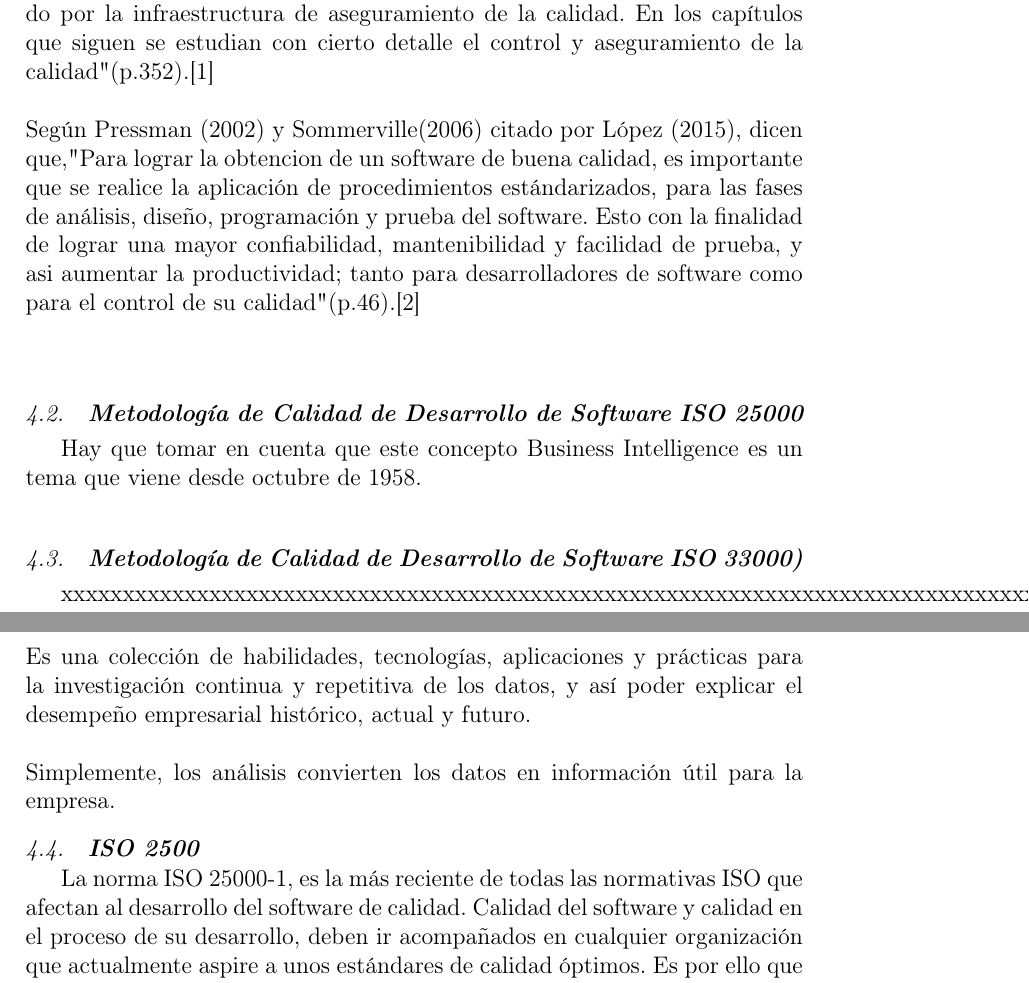
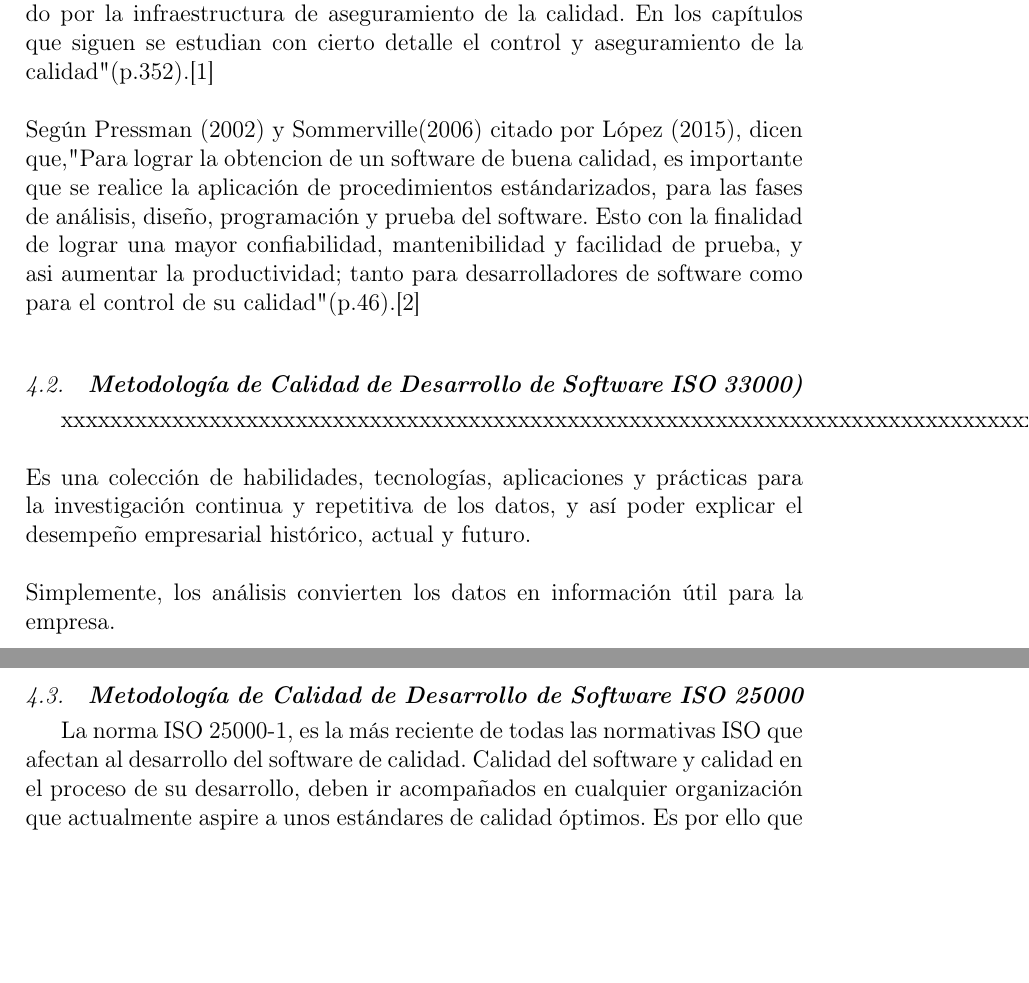
Before and after one commit to TorresJ666/Trabajo_Encargado01_Calidad, a LaTeX paper (index.tex): two parts of pages 3 and 4 of 7, joined at a grey line, cut so that both start at the same text, the shorter picture padded with empty space. Compiled offline with pdfLaTeX.

Commit message:
Arreglo sección

```diff
--- a/index.tex
+++ b/index.tex
@@ -78,10 +78,6 @@ Pressman (2005) afirma: "La calidad de software se consigue por medio de la apli
 \\
 Según Pressman (2002) y Sommerville(2006) citado por López (2015), dicen que,"Para lograr la obtencion de un software de buena calidad, es importante que se realice la aplicación de procedimientos estándarizados, para las fases de análisis, diseño, programación y prueba del software. Esto con la finalidad de lograr una mayor confiabilidad, mantenibilidad y facilidad de prueba, y asi aumentar la productividad; tanto para desarrolladores de software como para el control de su calidad"(p.46).\cite{referenciatorres2}
 \\
-\\
-	\subsection{\textbf{Metodología de Calidad de Desarrollo de Software ISO 25000}}
-	Hay que tomar en cuenta que este concepto Business Intelligence es un tema que viene desde octubre de 1958.
-\\
 %%****
 
 %%-----------------------------------------------------------------------------
@@ -94,7 +90,7 @@ Es una colección de habilidades, tecnologías, aplicaciones y prácticas para l
 %%FIN Marco Teórico
 
 %% Parte JPACORA
-	\subsection{\textbf{ISO 2500}}
+	\subsection{\textbf{Metodología de Calidad de Desarrollo de Software ISO 25000}}
 	La norma ISO 25000-1, es la más reciente de todas las normativas ISO que afectan al desarrollo del software de calidad. Calidad del software y calidad en el proceso de su desarrollo, deben ir acompañados en cualquier organización que actualmente aspire a unos estándares de calidad óptimos. Es por ello que surge ISO/IEC 25000, como un nuevo compendio de actuaciones, de lo que se ha denominado Requisitos y Evaluación de Calidad de Productos de Software (SQuaRE - System and Software Quality Requirements and Evaluation). 42 ISO/IEC 25000 surge de la agrupación de actuaciones recogidas en las normativas ISO/IEC 9126 y ISO/IEC 14598, con el principal objetivo de guiar el desarrollo de los productos de software.
 \\
 La norma ISO 25000 la conforman varias divisiones:
```
Also changed, not shown: index.pdf, 3 other files.
